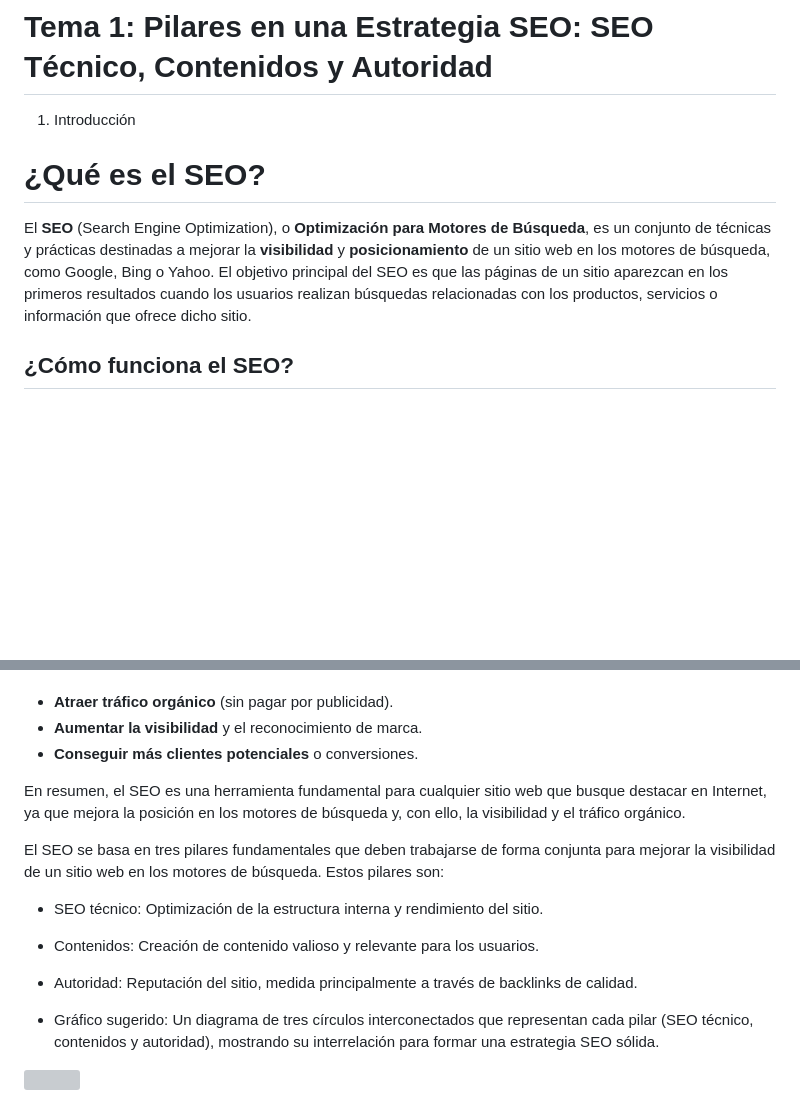
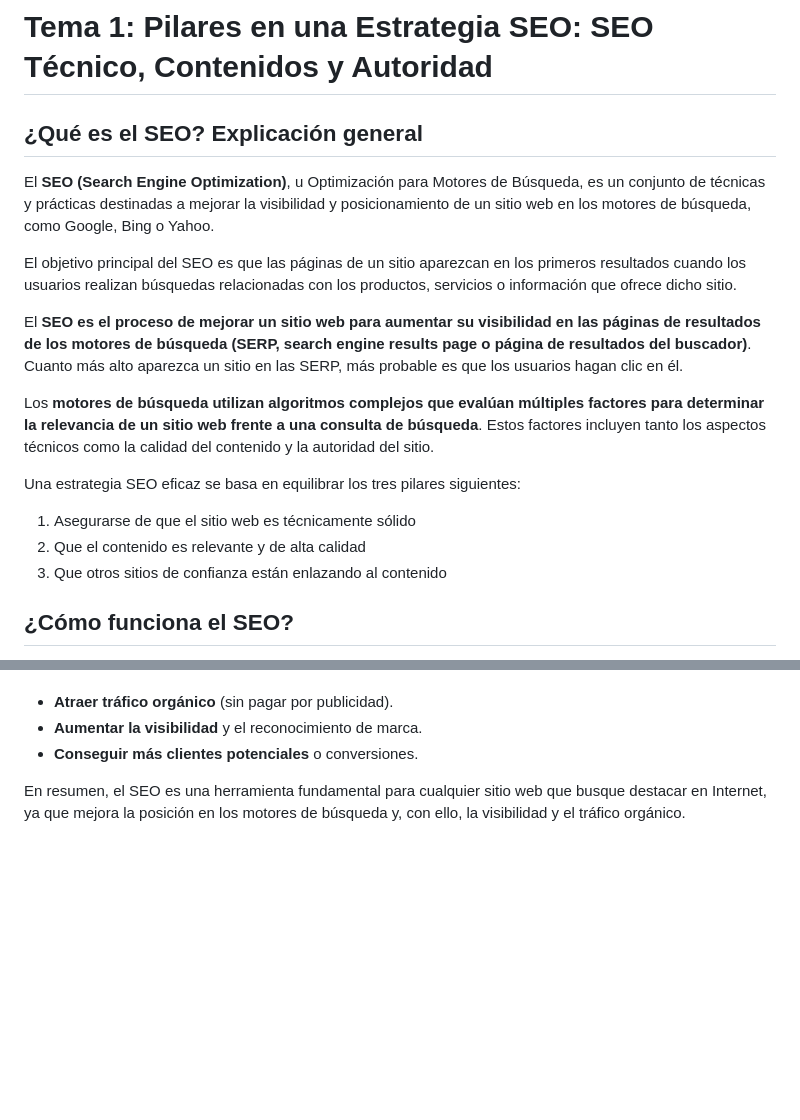
Before and after one commit to docenciait/1DAW_POW, a Markdown page: UT1/Unidad1.md, 2 parts joined by grey strips. Drawn GitHub-style; blank space fills up the shorter version; grey boxes are pictures that could not be loaded.

```diff
--- a/UT1/Unidad1.md
+++ b/UT1/Unidad1.md
@@ -1,10 +1,20 @@
 # Tema 1: Pilares en una Estrategia SEO: SEO Técnico, Contenidos y Autoridad
 
-1. Introducción
+## ¿Qué es el SEO? Explicación general
 
-# ¿Qué es el SEO?
+El **SEO (Search Engine Optimization)**, u Optimización para Motores de Búsqueda, es un conjunto de técnicas y prácticas destinadas a mejorar la visibilidad y posicionamiento de un sitio web en los motores de búsqueda, como Google, Bing o Yahoo.
 
-El **SEO** (Search Engine Optimization), o **Optimización para Motores de Búsqueda**, es un conjunto de técnicas y prácticas destinadas a mejorar la **visibilidad** y **posicionamiento** de un sitio web en los motores de búsqueda, como Google, Bing o Yahoo. El objetivo principal del SEO es que las páginas de un sitio aparezcan en los primeros resultados cuando los usuarios realizan búsquedas relacionadas con los productos, servicios o información que ofrece dicho sitio.
+El objetivo principal del SEO es que las páginas de un sitio aparezcan en los primeros resultados cuando los usuarios realizan búsquedas relacionadas con los productos, servicios o información que ofrece dicho sitio.
+
+El **SEO es el proceso de mejorar un sitio web para aumentar su visibilidad en las páginas de resultados de los motores de búsqueda (SERP, search engine results page o página de resultados del buscador)**. Cuanto más alto aparezca un sitio en las SERP, más probable es que los usuarios hagan clic en él.
+
+Los **motores de búsqueda utilizan algoritmos complejos que evalúan múltiples factores para determinar la relevancia de un sitio web frente a una consulta de búsqueda**. Estos factores incluyen tanto los aspectos técnicos como la calidad del contenido y la autoridad del sitio.
+
+Una estrategia SEO eficaz se basa en equilibrar los tres pilares siguientes:
+
+1) Asegurarse de que el sitio web es técnicamente sólido
+2) Que el contenido es relevante y de alta calidad
+3) Que otros sitios de confianza están enlazando al contenido
 
 ## ¿Cómo funciona el SEO?
 
@@ -36,16 +46,3 @@ El SEO es crucial porque la mayoría de las personas no pasa de la primera pági
 - **Conseguir más clientes potenciales** o conversiones.
 
 En resumen, el SEO es una herramienta fundamental para cualquier sitio web que busque destacar en Internet, ya que mejora la posición en los motores de búsqueda y, con ello, la visibilidad y el tráfico orgánico.
-
-
-El SEO se basa en tres pilares fundamentales que deben trabajarse de forma conjunta para mejorar la visibilidad de un sitio web en los motores de búsqueda. Estos pilares son:
-
-* SEO técnico: Optimización de la estructura interna y rendimiento del sitio.
-
-* Contenidos: Creación de contenido valioso y relevante para los usuarios.
-
-* Autoridad: Reputación del sitio, medida principalmente a través de backlinks de calidad.
-
-* Gráfico sugerido: Un diagrama de tres círculos interconectados que representan cada pilar (SEO técnico, contenidos y autoridad), mostrando su interrelación para formar una estrategia SEO sólida.
-
-![](img/fases-seo.webp)
```
